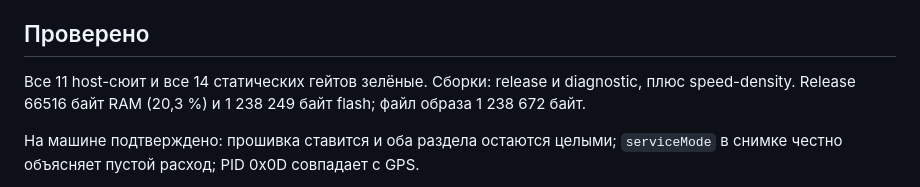
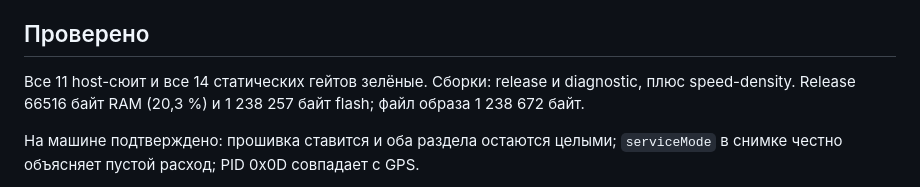
Before and after one commit to SergVmw/obd, a Markdown page: releases/README-v0.4.20.md, the part around the change. Drawn GitHub-style.

Commit message:
﻿Correct the release note's flash figure, which d12525c moved by eight bytes
The note still said 1238249. That was the figure before d12525c, which grew the
image by eight bytes: odometerResetBelow went from a bool to a uint32_t, and
telemetry.h is compiled into the firmware. Measured on a clean build of the
current tree: 1238257 bytes of flash, 66516 of RAM, and an image file of 1238672
bytes - the last unchanged, since the growth lands inside existing padding.

Worth fixing rather than leaving, because this is the same pair of numbers that
came apart in three places earlier in this release, when the note carried one
figure and the commit message carried the image file size under the label of a
footprint. Two numbers that describe different quantities and read alike are the
whole hazard; they now differ again, and they differ correctly.

```diff
--- a/releases/README-v0.4.20.md
+++ b/releases/README-v0.4.20.md
@@ -85,7 +85,7 @@ PID 0x31 выводился через `valid()`, у которого окно
 ## Проверено
 
 Все 11 host-сюит и все 14 статических гейтов зелёные. Сборки: release и
-diagnostic, плюс speed-density. Release 66516 байт RAM (20,3 %) и 1 238 249 байт
+diagnostic, плюс speed-density. Release 66516 байт RAM (20,3 %) и 1 238 257 байт
 flash; файл образа 1 238 672 байт.
 
 На машине подтверждено: прошивка ставится и оба раздела остаются целыми;
```
